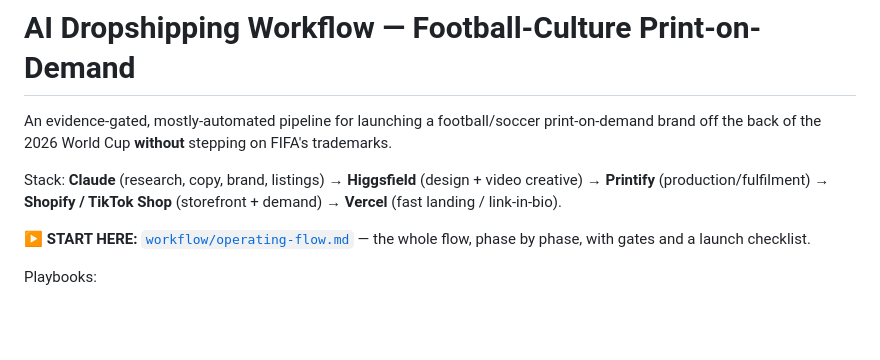
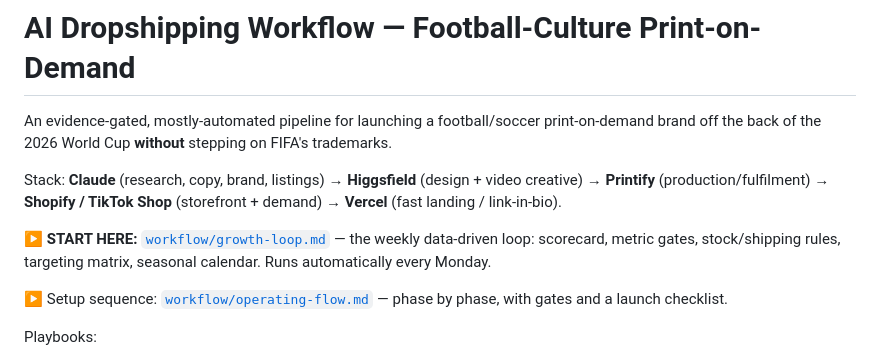
Before and after one commit to CHML0811/EC, a Markdown page: README.md, the part around the change. GitHub-like rendering; blank space fills up the shorter version.

```diff
--- a/README.md
+++ b/README.md
@@ -8,8 +8,12 @@ Stack: **Claude** (research, copy, brand, listings) → **Higgsfield** (design +
 video creative) → **Printify** (production/fulfilment) → **Shopify / TikTok Shop**
 (storefront + demand) → **Vercel** (fast landing / link-in-bio).
 
-▶ **START HERE:** [`workflow/operating-flow.md`](workflow/operating-flow.md) — the whole flow,
-phase by phase, with gates and a launch checklist.
+▶ **START HERE:** [`workflow/growth-loop.md`](workflow/growth-loop.md) — the weekly
+data-driven loop: scorecard, metric gates, stock/shipping rules, targeting matrix,
+seasonal calendar. Runs automatically every Monday.
+
+▶ Setup sequence: [`workflow/operating-flow.md`](workflow/operating-flow.md) — phase by
+phase, with gates and a launch checklist.
 
 Playbooks:
 > - [`playbooks/gag-gift-playbook.md`](playbooks/gag-gift-playbook.md)
```
Also changed, not shown: workflow/growth-loop.md (added, +151 -0 lines).
